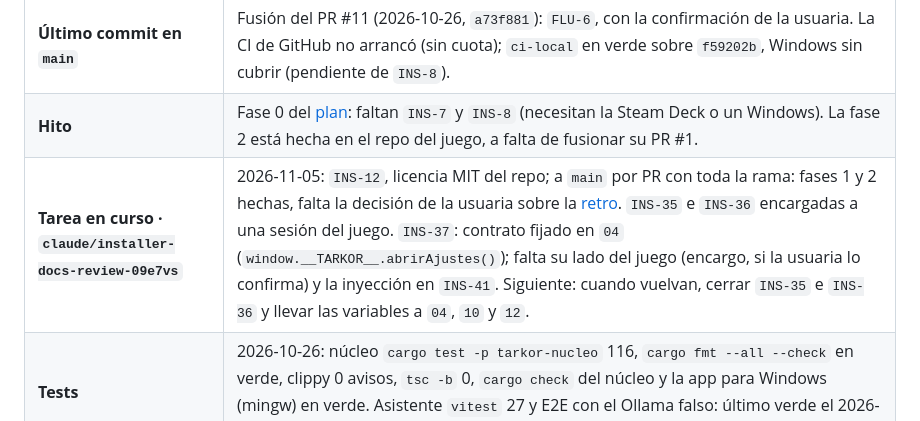
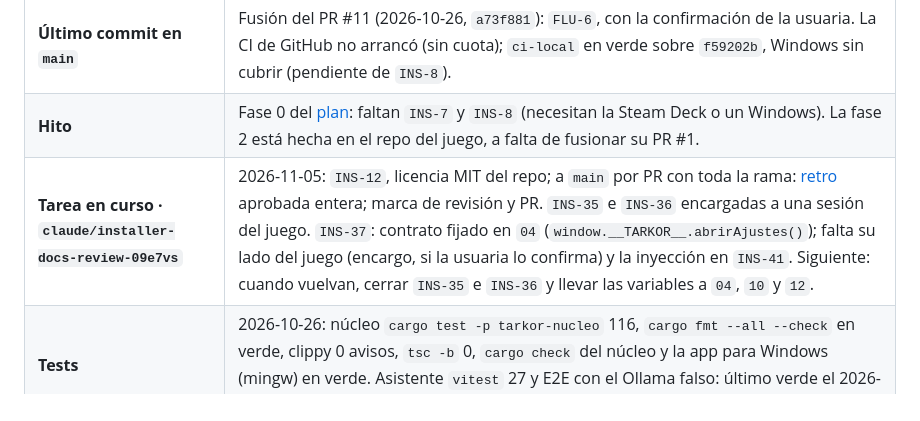
Before and after one commit to Zeldris/Instalador-WMF-Tarkor, a Markdown page: docs/records/traspaso.md, the part around the change. GitHub-like rendering.

```diff
--- a/docs/records/traspaso.md
+++ b/docs/records/traspaso.md
@@ -14,7 +14,7 @@ cada commit.**
 | **Ramas de trabajo** | Cada sesión, su rama con su fila «Tarea en curso» (`QA-136` de Tarkor): `claude/installer-docs-review-09e7vs` (rehecha desde `main` el 2026-10-26). Las skills, ganchos y `settings.json` de `.claude/` van versionados con `git add` normal; a `main` se pasa **por pull request**. |
 | **Último commit en `main`** | Fusión del PR #11 (2026-10-26, `a73f881`): `FLU-6`, con la confirmación de la usuaria. La CI de GitHub no arrancó (sin cuota); `ci-local` en verde sobre `f59202b`, Windows sin cubrir (pendiente de `INS-8`). |
 | **Hito** | Fase 0 del [plan](../05-plan-de-trabajo.md): faltan `INS-7` y `INS-8` (necesitan la Steam Deck o un Windows). La fase 2 está hecha en el repo del juego, a falta de fusionar su PR #1. |
-| **Tarea en curso · `claude/installer-docs-review-09e7vs`** | 2026-11-05: `INS-12`, licencia MIT del repo; a `main` por PR con toda la rama: fases 1 y 2 hechas, falta la decisión de la usuaria sobre la [retro](retro-2026-11-05-licencia-mit.md). `INS-35` e `INS-36` encargadas a una sesión del juego. `INS-37`: contrato fijado en `04` (`window.__TARKOR__.abrirAjustes()`); falta su lado del juego (encargo, si la usuaria lo confirma) y la inyección en `INS-41`. Siguiente: cuando vuelvan, cerrar `INS-35` e `INS-36` y llevar las variables a `04`, `10` y `12`. |
+| **Tarea en curso · `claude/installer-docs-review-09e7vs`** | 2026-11-05: `INS-12`, licencia MIT del repo; a `main` por PR con toda la rama: [retro](retro-2026-11-05-licencia-mit.md) aprobada entera; marca de revisión y PR. `INS-35` e `INS-36` encargadas a una sesión del juego. `INS-37`: contrato fijado en `04` (`window.__TARKOR__.abrirAjustes()`); falta su lado del juego (encargo, si la usuaria lo confirma) y la inyección en `INS-41`. Siguiente: cuando vuelvan, cerrar `INS-35` e `INS-36` y llevar las variables a `04`, `10` y `12`. |
 | **Tests** | 2026-10-26: núcleo `cargo test -p tarkor-nucleo` 116, `cargo fmt --all --check` en verde, clippy 0 avisos, `tsc -b` 0, `cargo check` del núcleo y la app para Windows (mingw) en verde. Asistente `vitest` 27 y E2E con el Ollama falso: último verde el 2026-10-25. |
 
 ## Dónde está todo (para saber qué sigue)
```
Also changed, not shown: docs/records/retro-2026-11-05-licencia-mit.md (+2 -1 lines).
